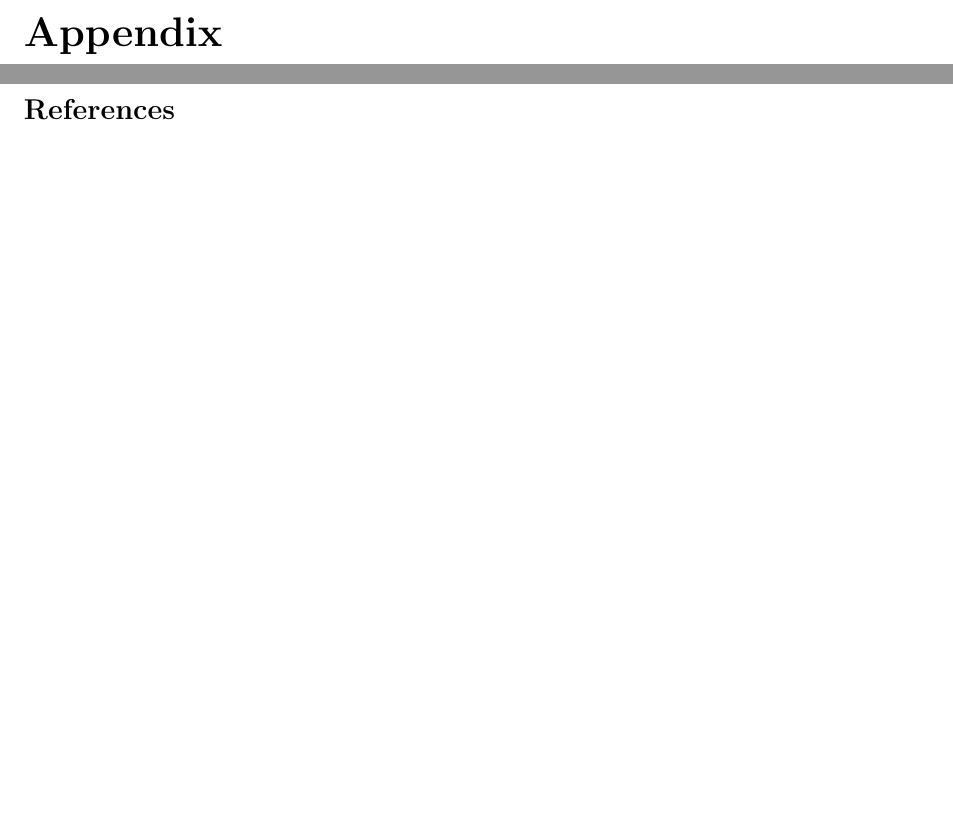
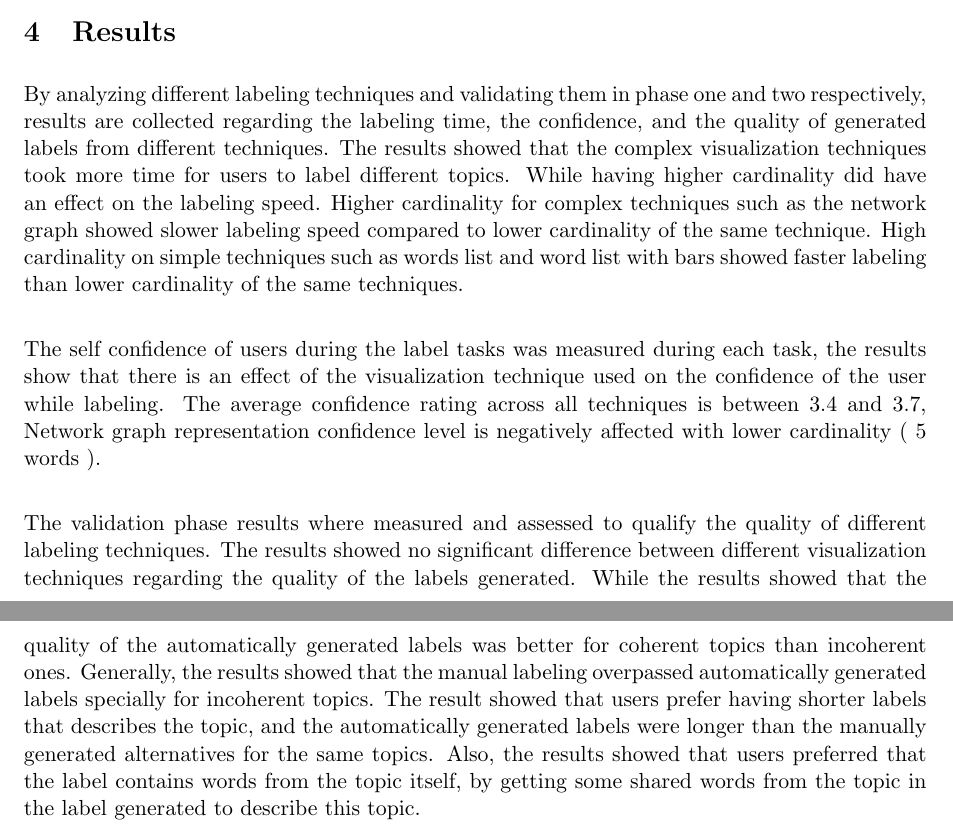
Before and after one commit to abdelrahman-elkady/seminar-final-report, a LaTeX document (report/main.tex, which reads report/partials/body.tex): two parts of pages 5 and 6 of 6 before the commit and two parts of pages 4 and 5 of 7 after it, joined at a grey line, cut at the place of the change, the shorter picture padded with empty space. Compiled offline with pdfLaTeX.

```diff
--- a/report/partials/body.tex
+++ b/report/partials/body.tex
@@ -78,3 +78,25 @@
 are doing the labeling task for each topic from the fifty topic in the study, resulting in a minimum of 3,000 user labeling tasks. With each task having five
 tasks from the same visualization technique. In the second phase, 3,212 label is collected from phase one. They are evaluated into 1,500 validation task, without
 allowing duplication of topic/label comparisons.
+
+\section{Results}
+\label{sec:results}
+
+By analyzing different labeling techniques and validating them in phase one and two respectively, results are collected regarding the labeling time, the confidence,
+and the quality of generated labels from different techniques. The results showed that the complex visualization techniques took more time for users to label
+different topics. While having higher cardinality did have an effect on the labeling speed. Higher cardinality for complex techniques such as the
+network graph showed slower labeling speed compared to lower cardinality of the same technique. High cardinality on simple techniques such as words list and
+word list with bars showed faster labeling than lower cardinality of the same techniques.
+
+\newParagraph
+The self confidence of users during the label tasks was measured during each task, the results show that there is an effect of the visualization technique used
+on the confidence of the user while labeling. The average confidence rating across all techniques is between 3.4 and 3.7, Network graph representation confidence
+level is negatively affected with lower cardinality ( 5 words ).
+
+\newParagraph
+The validation phase results where measured and assessed to qualify the quality of different labeling techniques. The results showed no significant difference between
+different visualization techniques regarding the quality of the labels generated. While the results showed that the quality of the automatically generated labels was better for coherent topics than
+incoherent ones. Generally, the results showed that the manual labeling overpassed automatically generated labels specially for incoherent topics.
+The result showed that users prefer having shorter labels that describes the topic, and the automatically generated labels were longer than the manually generated alternatives
+for the same topics. Also, the results showed that users preferred that the label contains words from the topic itself, by getting some shared words from the topic in the label
+generated to describe this topic.
```
Also changed, not shown: report/partials/body.tex (4 more changed lines).
